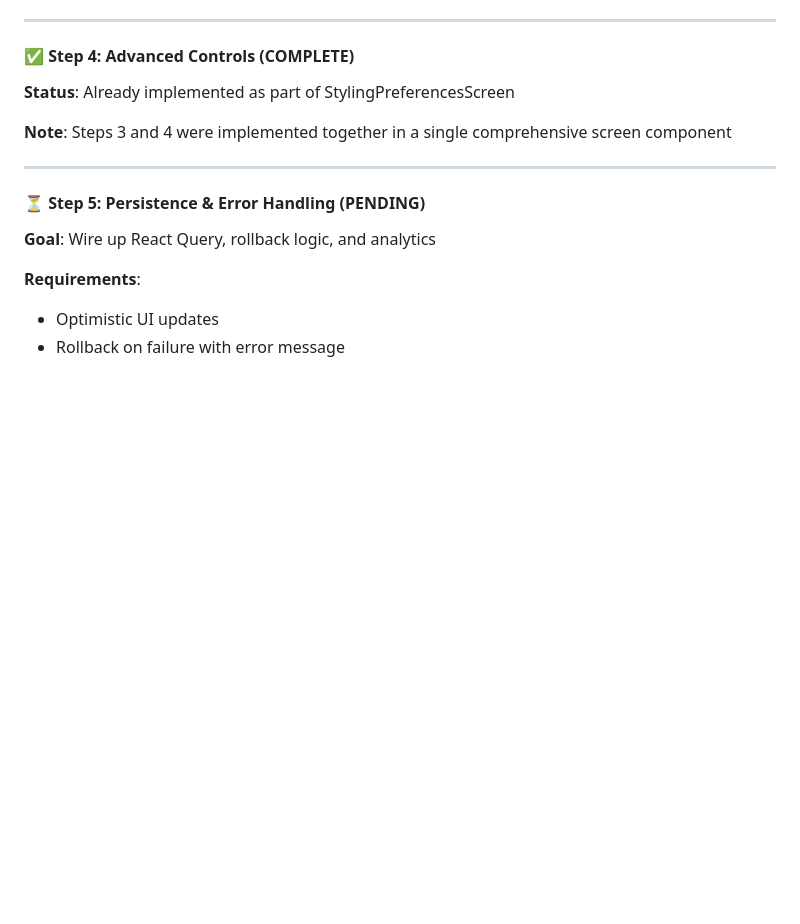
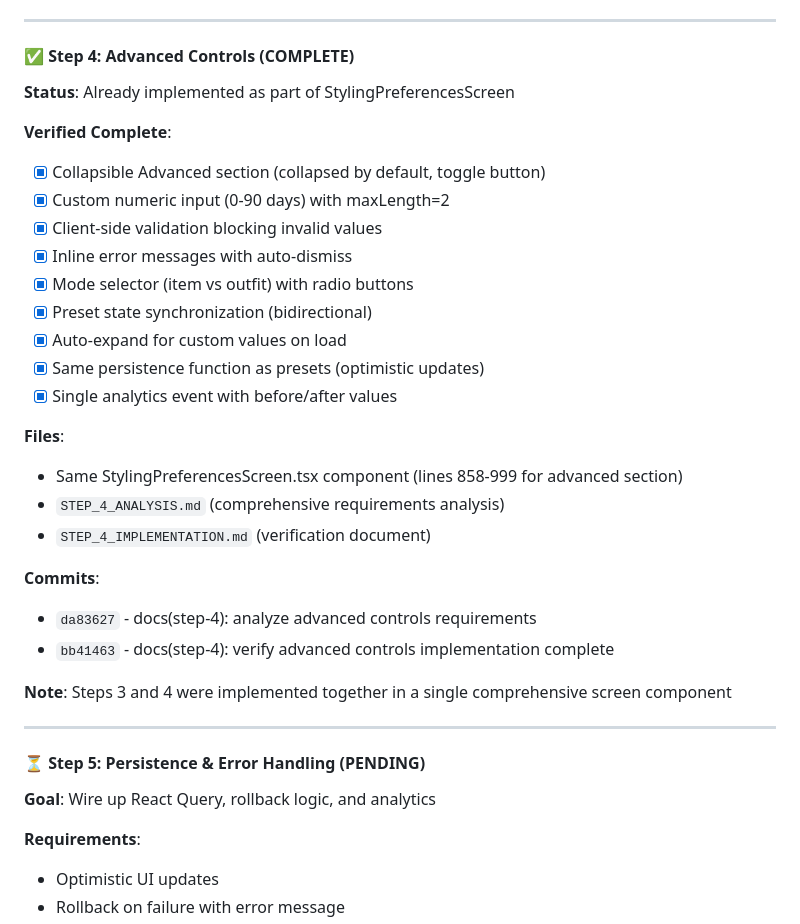
Before and after one commit to guytp/maidrobe, a Markdown page: Claude.md, the part around the change. Drawn GitHub-style; blank space fills up the shorter version.

```diff
--- a/Claude.md
+++ b/Claude.md
@@ -90,6 +90,26 @@ Introduce user-controlled "no-repeat" preferences in Settings to let users confi
 
 #### ✅ Step 4: Advanced Controls (COMPLETE)
 **Status**: Already implemented as part of StylingPreferencesScreen
+
+**Verified Complete**:
+- [x] Collapsible Advanced section (collapsed by default, toggle button)
+- [x] Custom numeric input (0-90 days) with maxLength=2
+- [x] Client-side validation blocking invalid values
+- [x] Inline error messages with auto-dismiss
+- [x] Mode selector (item vs outfit) with radio buttons
+- [x] Preset state synchronization (bidirectional)
+- [x] Auto-expand for custom values on load
+- [x] Same persistence function as presets (optimistic updates)
+- [x] Single analytics event with before/after values
+
+**Files**:
+- Same StylingPreferencesScreen.tsx component (lines 858-999 for advanced section)
+- `STEP_4_ANALYSIS.md` (comprehensive requirements analysis)
+- `STEP_4_IMPLEMENTATION.md` (verification document)
+
+**Commits**:
+- `da83627` - docs(step-4): analyze advanced controls requirements
+- `bb41463` - docs(step-4): verify advanced controls implementation complete
 
 **Note**: Steps 3 and 4 were implemented together in a single comprehensive screen component
 
```
Also changed, not shown: STEP_4_COMPILATION_CHECK.md (added, +435 -0 lines).
